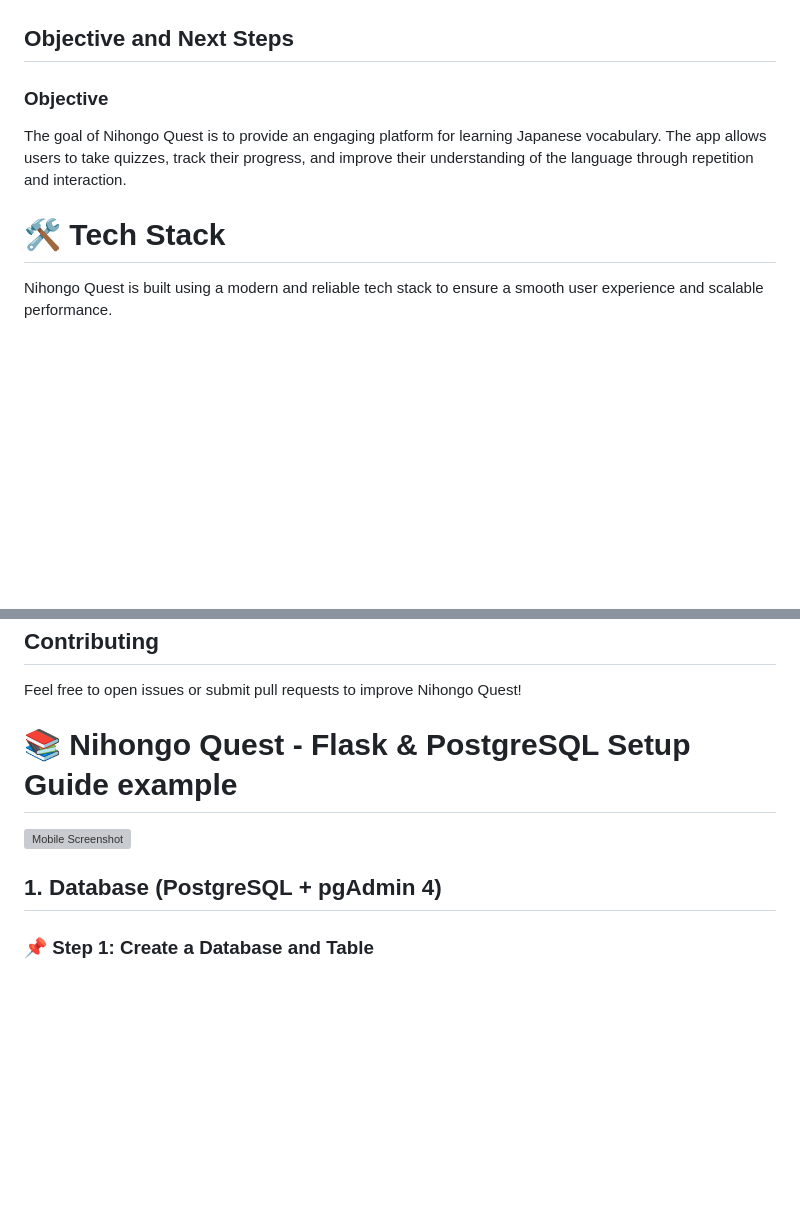
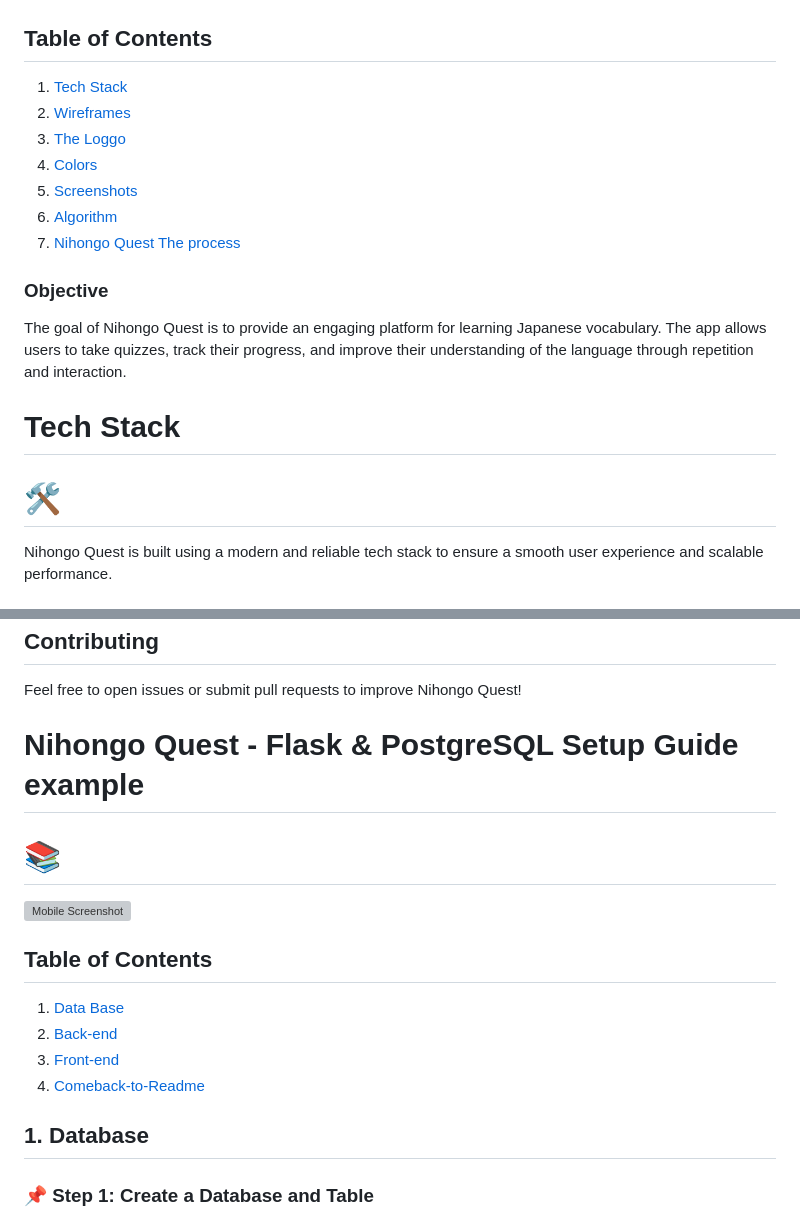
Before and after one commit to ToniEstarlich/Nihongo-Quest, a Markdown page: README.md, 2 parts joined by grey strips. GitHub-like rendering; blank space fills up the shorter version; grey boxes are pictures that could not be loaded.

Commit message:
add table Content to Readme

```diff
--- a/README.md
+++ b/README.md
@@ -2,13 +2,22 @@
 
 Nihongo Quest is a Flask-based web application designed to help users learn Japanese vocabulary through interactive quizzes. Users can log in, take quizzes, and test their knowledge by answering questions about Japanese words.
 ![Website Preview](./static/screenshots/responsive.jpg)
-## Objective and Next Steps
+
+## Table of Contents
+1. [Tech Stack](#tech-stack)
+2. [Wireframes](#wireframes)
+3. [The Loggo](#the-logo)
+4. [Colors](#colors)
+5. [Screenshots](#uiux-screenshots)
+6. [Algorithm](#example-of-algorithm--code)
+7. [Nihongo Quest The process](#nihongo-quest---flask--postgresql-setup-guide-example)
 
 ### Objective
 The goal of Nihongo Quest is to provide an engaging platform for learning Japanese vocabulary. The app allows users to take quizzes, track their progress, and improve their understanding of the language through repetition and interaction.
 
 
-# 🛠️ Tech Stack
+# Tech Stack
+# 🛠️
 
 Nihongo Quest is built using a modern and reliable tech stack to ensure a smooth user experience and scalable performance.
 
@@ -343,11 +355,18 @@ quiz.html end explanation:
 
 Feel free to open issues or submit pull requests to improve Nihongo Quest!
 
-# 📚 Nihongo Quest - Flask & PostgreSQL Setup Guide example
+#  Nihongo Quest - Flask & PostgreSQL Setup Guide example
+# 📚
 
 <img src="./static/screenshots/fullStack.png" alt="Mobile Screenshot" width="450">
 
-##  1. Database (PostgreSQL + pgAdmin 4)
+## Table of Contents
+1. [Data Base](#1-database)
+2. [Back-end](#2-backend-flask--sqlalchemy)
+3. [Front-end](#3-frontend-html--jinja2-templates)
+4. [Comeback-to-Readme](#nihongo-quest)
+
+##  1. Database
 
 ### 📌 Step 1: Create a Database and Table
 1. Open **pgAdmin 4** and connect to your PostgreSQL server.
```
Also changed, not shown: other parts of README.md (+6 -3 lines).
